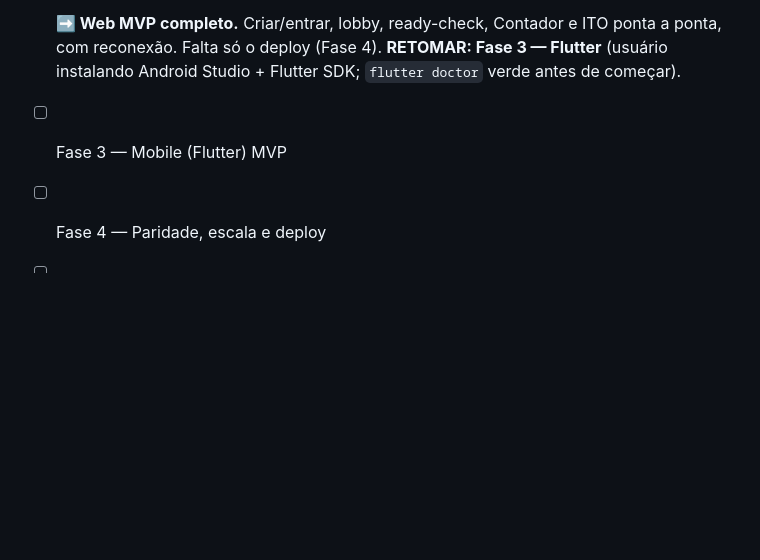
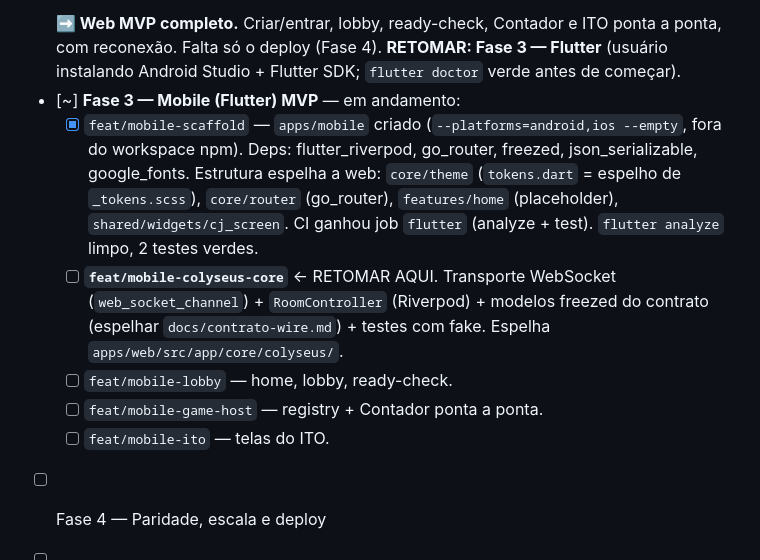
Before and after one commit to Enzirneo/central-de-jogos, a Markdown page: docs/PLANO_MIGRACAO_ANGULAR_FLUTTER.md, the part around the change. GitHub-like rendering; blank space fills up the shorter version.

Commit message:
docs(plano): Fase 3 iniciada — scaffold Flutter feito, próximo é colyseus-core
Co-Authored-By: Claude Sonnet 5 <noreply@anthropic.com>

```diff
--- a/docs/PLANO_MIGRACAO_ANGULAR_FLUTTER.md
+++ b/docs/PLANO_MIGRACAO_ANGULAR_FLUTTER.md
@@ -591,6 +591,19 @@ existência de uma "tela mestre"/TV.
   ponta a ponta, com reconexão. Falta só o deploy (Fase 4). **RETOMAR: Fase 3 —
   Flutter** (usuário instalando Android Studio + Flutter SDK; `flutter doctor`
   verde antes de começar).
-- [ ] Fase 3 — Mobile (Flutter) MVP
+- [~] **Fase 3 — Mobile (Flutter) MVP** — em andamento:
+  - [x] `feat/mobile-scaffold` — `apps/mobile` criado (`--platforms=android,ios
+    --empty`, fora do workspace npm). Deps: flutter_riverpod, go_router, freezed,
+    json_serializable, google_fonts. Estrutura espelha a web: `core/theme`
+    (`tokens.dart` = espelho de `_tokens.scss`), `core/router` (go_router),
+    `features/home` (placeholder), `shared/widgets/cj_screen`. CI ganhou job
+    `flutter` (analyze + test). `flutter analyze` limpo, 2 testes verdes.
+  - [ ] **`feat/mobile-colyseus-core`** ← RETOMAR AQUI. Transporte WebSocket
+    (`web_socket_channel`) + `RoomController` (Riverpod) + modelos freezed do
+    contrato (espelhar `docs/contrato-wire.md`) + testes com fake. Espelha
+    `apps/web/src/app/core/colyseus/`.
+  - [ ] `feat/mobile-lobby` — home, lobby, ready-check.
+  - [ ] `feat/mobile-game-host` — registry + Contador ponta a ponta.
+  - [ ] `feat/mobile-ito` — telas do ITO.
 - [ ] Fase 4 — Paridade, escala e deploy
 - [ ] Fase 5 — Novos jogos (contínuo)
```
